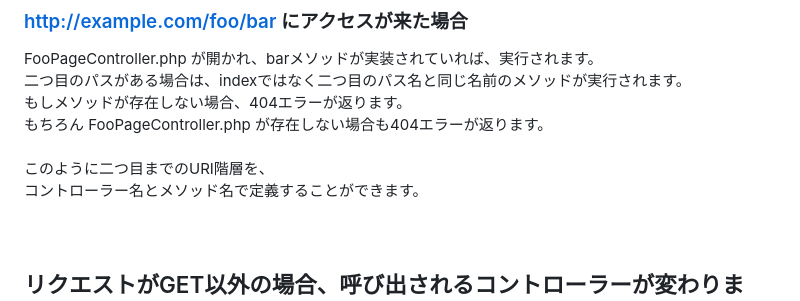
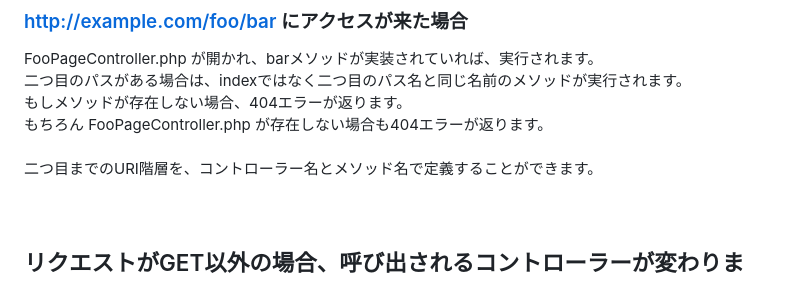
Before and after one commit to mimimiku778/MimimalCMS, a Markdown page: README.md, the part around the change. GitHub-like rendering.

```diff
--- a/README.md
+++ b/README.md
@@ -122,8 +122,7 @@ FooPageController.php が開かれ、barメソッドが実装されていれば
 もしメソッドが存在しない場合、404エラーが返ります。<br>
 もちろん FooPageController.php が存在しない場合も404エラーが返ります。<br>
 <br>
-このように二つ目までのURI階層を、<br>
-コントローラー名とメソッド名で定義することができます。<br>
+二つ目までのURI階層を、コントローラー名とメソッド名で定義することができます。<br>
 <br>
 <br>
 
```
